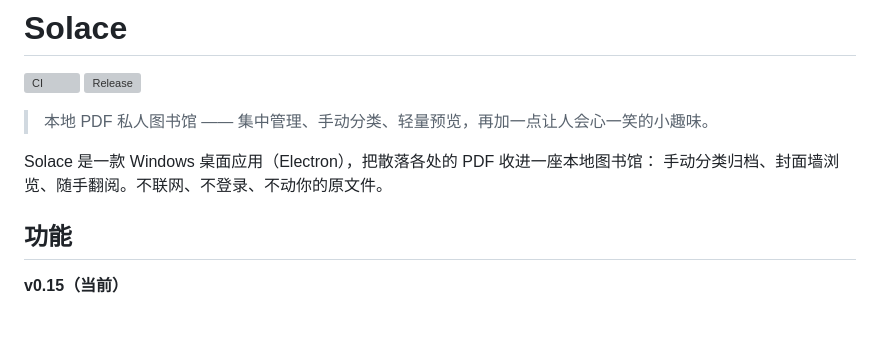
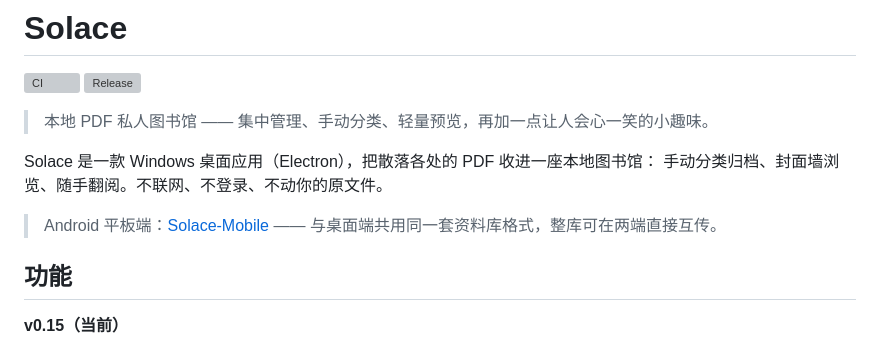
Before and after one commit to wisemen-dev/Solace, a Markdown page: README.md, the part around the change. Rendered like a GitHub page; blank space fills up the shorter version; grey boxes are pictures that could not be loaded.

Commit message:
docs: 链接 Android 平板端仓库 Solace-Mobile

```diff
--- a/README.md
+++ b/README.md
@@ -7,6 +7,9 @@
 
 Solace 是一款 Windows 桌面应用（Electron），把散落各处的 PDF 收进一座本地图书馆：
 手动分类归档、封面墙浏览、随手翻阅。不联网、不登录、不动你的原文件。
+
+> Android 平板端：[Solace-Mobile](https://github.com/wisemen-dev/Solace-Mobile) ——
+> 与桌面端共用同一套资料库格式，整库可在两端直接互传。
 
 ## 功能
 
```
